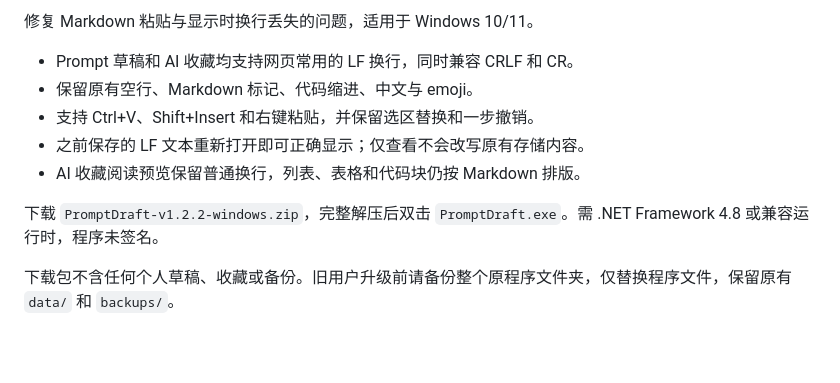
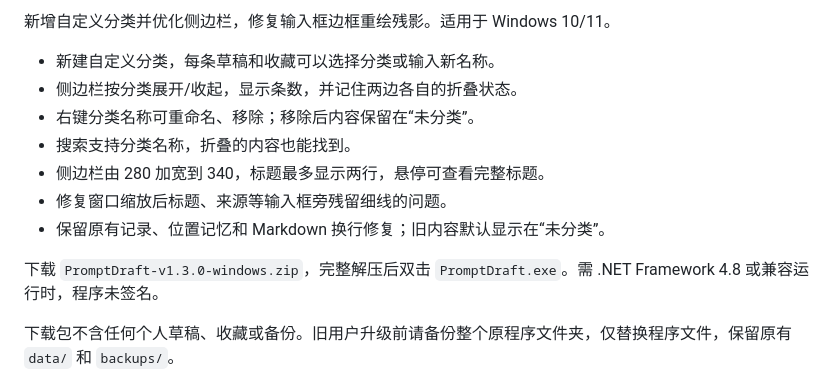
Before and after one commit to mooolei/PromptDraft, a Markdown page: .github/release-notes.md, the part around the change. GitHub-like rendering; blank space fills up the shorter version.

Commit message:
Add collapsible custom categories and fix input frame repainting (v1.3.0)

```diff
--- a/.github/release-notes.md
+++ b/.github/release-notes.md
@@ -1,12 +1,14 @@
-修复 Markdown 粘贴与显示时换行丢失的问题，适用于 Windows 10/11。
+新增自定义分类并优化侧边栏，修复输入框边框重绘残影。适用于 Windows 10/11。
 
-- Prompt 草稿和 AI 收藏均支持网页常用的 LF 换行，同时兼容 CRLF 和 CR。
-- 保留原有空行、Markdown 标记、代码缩进、中文与 emoji。
-- 支持 Ctrl+V、Shift+Insert 和右键粘贴，并保留选区替换和一步撤销。
-- 之前保存的 LF 文本重新打开即可正确显示；仅查看不会改写原有存储内容。
-- AI 收藏阅读预览保留普通换行，列表、表格和代码块仍按 Markdown 排版。
+- 新建自定义分类，每条草稿和收藏可以选择分类或输入新名称。
+- 侧边栏按分类展开/收起，显示条数，并记住两边各自的折叠状态。
+- 右键分类名称可重命名、移除；移除后内容保留在“未分类”。
+- 搜索支持分类名称，折叠的内容也能找到。
+- 侧边栏由 280 加宽到 340，标题最多显示两行，悬停可查看完整标题。
+- 修复窗口缩放后标题、来源等输入框旁残留细线的问题。
+- 保留原有记录、位置记忆和 Markdown 换行修复；旧内容默认显示在“未分类”。
 
-下载 `PromptDraft-v1.2.2-windows.zip`，完整解压后双击 `PromptDraft.exe`。需 .NET Framework 4.8 或兼容运行时，程序未签名。
+下载 `PromptDraft-v1.3.0-windows.zip`，完整解压后双击 `PromptDraft.exe`。需 .NET Framework 4.8 或兼容运行时，程序未签名。
 
 下载包不含任何个人草稿、收藏或备份。旧用户升级前请备份整个原程序文件夹，仅替换程序文件，保留原有 `data/` 和 `backups/`。
 
```
Also changed, not shown: CHANGELOG.md (+9 -0 lines), README.md (+12 -2 lines), assets/screenshot.png, 8 other files.
